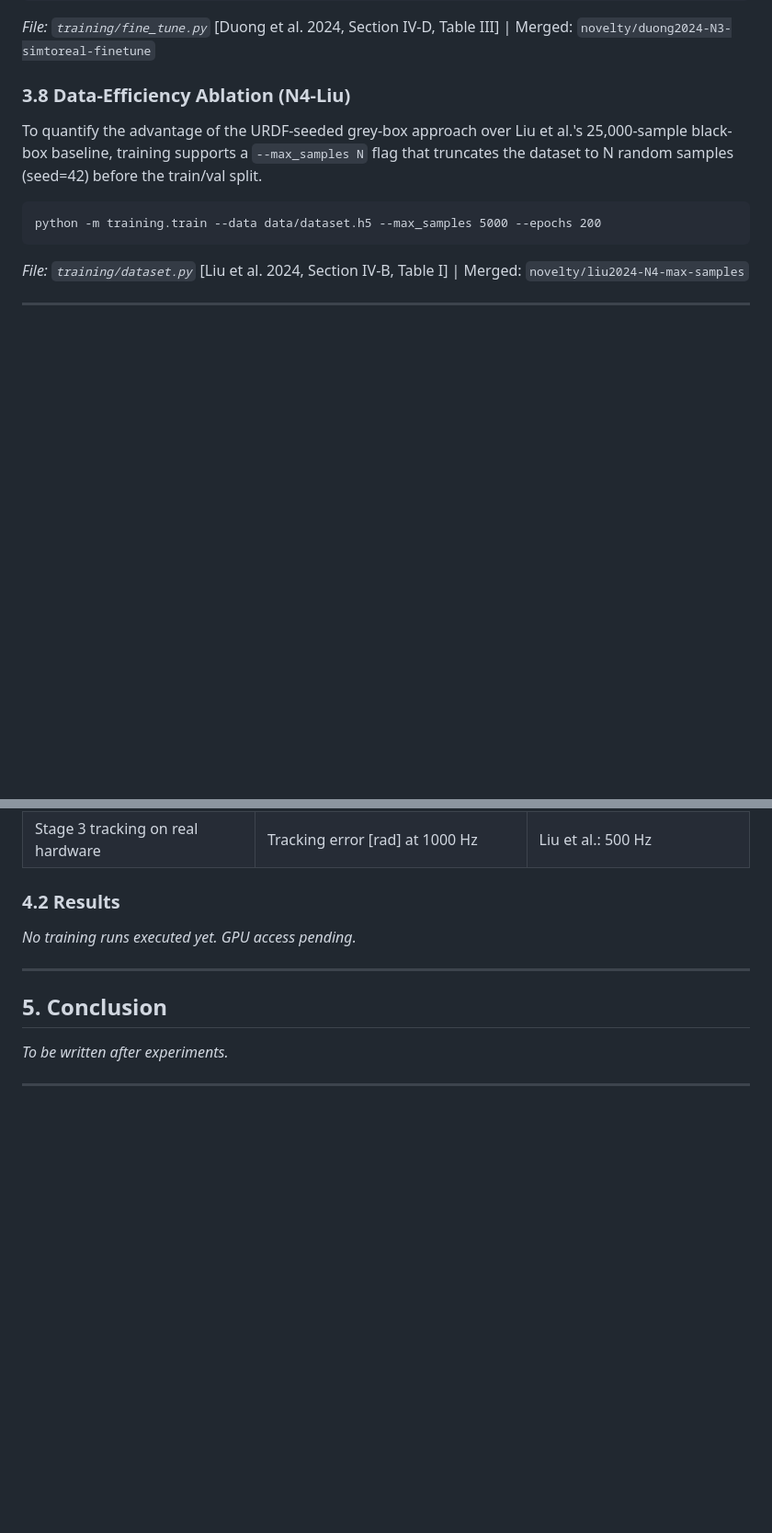
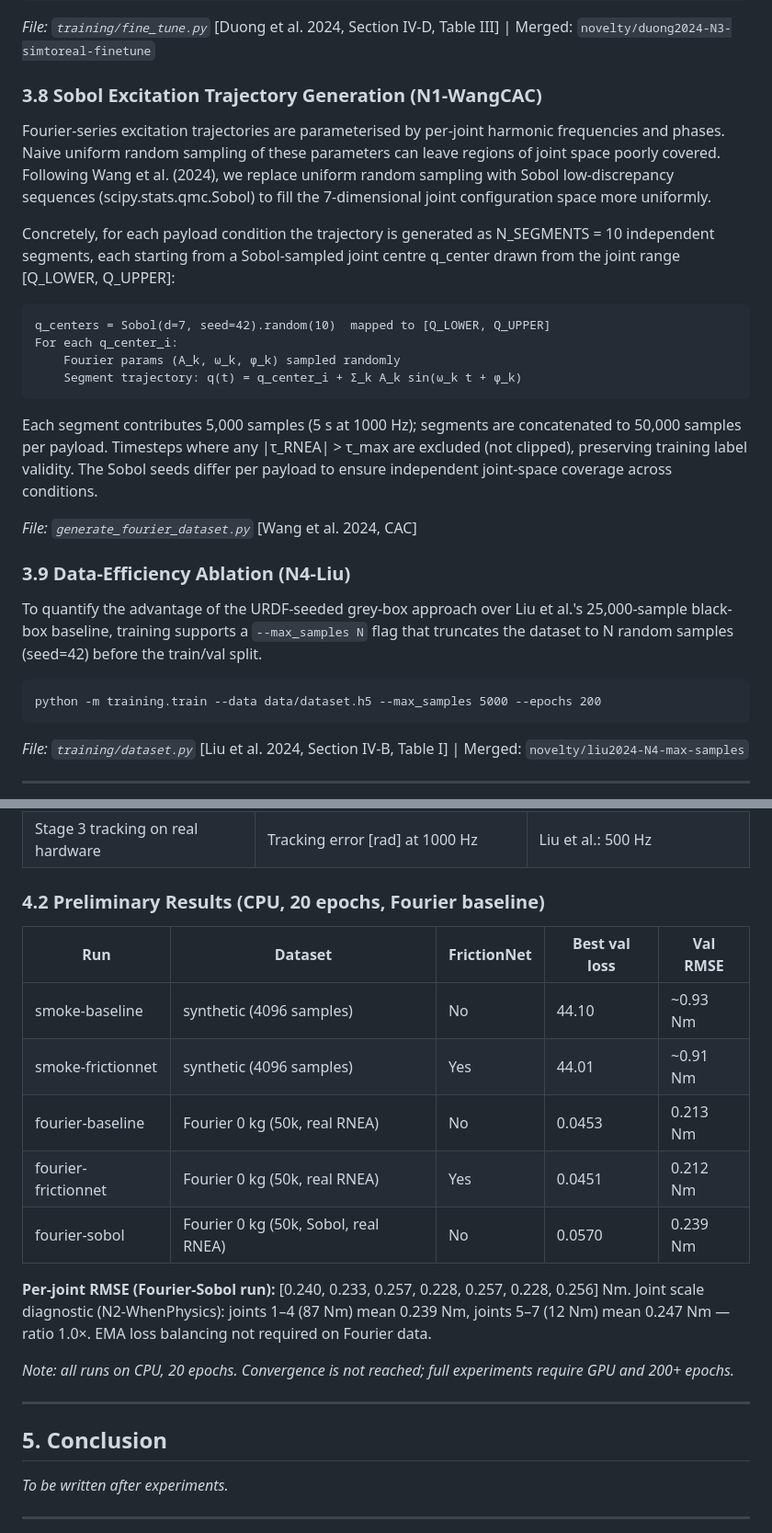
Before and after one commit to hugodurieux/PIIN_FRANKA, a Markdown page: PAPER_DRAFT.md, 2 parts joined by grey strips. Shown at 92% size. Drawn GitHub-style; blank space fills up the shorter version.

````diff
--- a/PAPER_DRAFT.md
+++ b/PAPER_DRAFT.md
@@ -182,7 +182,24 @@ python -m training.fine_tune --checkpoint models/run_XXXX/greybox_best.pt \
 
 _File: `training/fine_tune.py`_ [Duong et al. 2024, Section IV-D, Table III] | Merged: `novelty/duong2024-N3-simtoreal-finetune`
 
-### 3.8 Data-Efficiency Ablation (N4-Liu)
+### 3.8 Sobol Excitation Trajectory Generation (N1-WangCAC)
+
+Fourier-series excitation trajectories are parameterised by per-joint harmonic frequencies and phases. Naive uniform random sampling of these parameters can leave regions of joint space poorly covered. Following Wang et al. (2024), we replace uniform random sampling with Sobol low-discrepancy sequences (scipy.stats.qmc.Sobol) to fill the 7-dimensional joint configuration space more uniformly.
+
+Concretely, for each payload condition the trajectory is generated as N_SEGMENTS = 10 independent segments, each starting from a Sobol-sampled joint centre q_center drawn from the joint range [Q_LOWER, Q_UPPER]:
+
+```
+q_centers = Sobol(d=7, seed=42).random(10)  mapped to [Q_LOWER, Q_UPPER]
+For each q_center_i:
+    Fourier params (A_k, ω_k, φ_k) sampled randomly
+    Segment trajectory: q(t) = q_center_i + Σ_k A_k sin(ω_k t + φ_k)
+```
+
+Each segment contributes 5,000 samples (5 s at 1000 Hz); segments are concatenated to 50,000 samples per payload. Timesteps where any |τ_RNEA| > τ_max are excluded (not clipped), preserving training label validity. The Sobol seeds differ per payload to ensure independent joint-space coverage across conditions.
+
+_File: `generate_fourier_dataset.py`_ [Wang et al. 2024, CAC]
+
+### 3.9 Data-Efficiency Ablation (N4-Liu)
 
 To quantify the advantage of the URDF-seeded grey-box approach over Liu et al.'s 25,000-sample black-box baseline, training supports a `--max_samples N` flag that truncates the dataset to N random samples (seed=42) before the train/val split.
 
@@ -209,9 +226,20 @@ _Pending GPU allocation. This section will be populated after Stage 1 training._
 | Sim-to-real transfer (N3-Duong) | RMSE before/after fine-tuning at N steps | No fine-tuning |
 | Stage 3 tracking on real hardware | Tracking error [rad] at 1000 Hz | Liu et al.: 500 Hz |
 
-### 4.2 Results
+### 4.2 Preliminary Results (CPU, 20 epochs, Fourier baseline)
 
-_No training runs executed yet. GPU access pending._
+| Run | Dataset | FrictionNet | Best val loss | Val RMSE |
+|-----|---------|-------------|---------------|----------|
+| smoke-baseline | synthetic (4096 samples) | No | 44.10 | ~0.93 Nm |
+| smoke-frictionnet | synthetic (4096 samples) | Yes | 44.01 | ~0.91 Nm |
+| fourier-baseline | Fourier 0 kg (50k, real RNEA) | No | 0.0453 | 0.213 Nm |
+| fourier-frictionnet | Fourier 0 kg (50k, real RNEA) | Yes | 0.0451 | 0.212 Nm |
+| fourier-sobol | Fourier 0 kg (50k, Sobol, real RNEA) | No | 0.0570 | 0.239 Nm |
+
+**Per-joint RMSE (Fourier-Sobol run):** [0.240, 0.233, 0.257, 0.228, 0.257, 0.228, 0.256] Nm.
+Joint scale diagnostic (N2-WhenPhysics): joints 1–4 (87 Nm) mean 0.239 Nm, joints 5–7 (12 Nm) mean 0.247 Nm — ratio 1.0×. EMA loss balancing not required on Fourier data.
+
+_Note: all runs on CPU, 20 epochs. Convergence is not reached; full experiments require GPU and 200+ epochs._
 
 ---
 
````
Also changed, not shown: other parts of PAPER_DRAFT.md (+5 -5 lines), tracking/PROJECT_STATE.md (+14 -12 lines).
